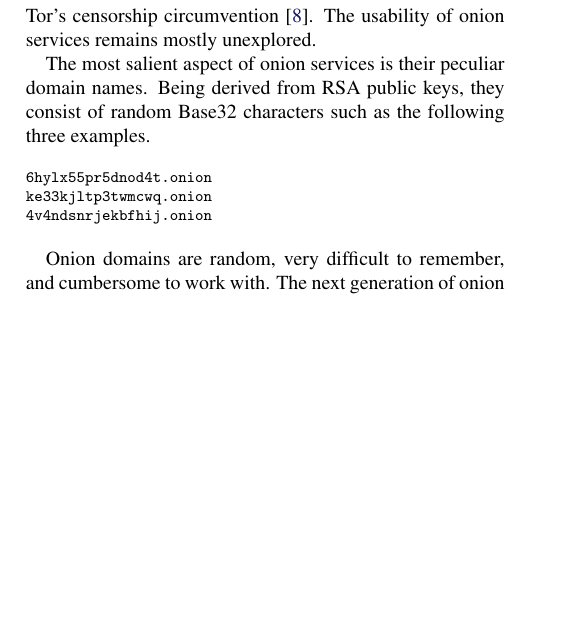
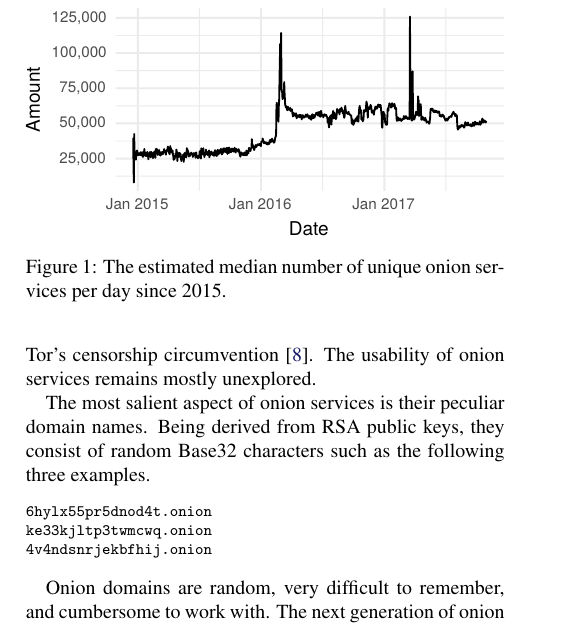
Before and after one commit to tartaruszen/onion-service-usability, a LaTeX document (paper/paper.tex, which reads paper/introduction.tex): part of one column of page 1 of 18, cut at the place of the change, the shorter picture padded with empty space. Compiled offline with pdfLaTeX; a LaTeX package or settings file that is missing is left out.

Commit message:
Add onion service growth diagram.

```diff
--- a/paper/introduction.tex
+++ b/paper/introduction.tex
@@ -34,6 +34,13 @@ services remains mostly unexplored.
 The most salient aspect of onion services is their peculiar domain names.
 Being derived from RSA public keys, they consist of random Base32 characters
 such as the following three examples.
+
+\begin{figure}[t]
+\includegraphics[width=\linewidth]{figures/os-growth.pdf}
+\caption{The estimated median number of unique onion services per day since
+2015.}
+\label{fig:os-growth}
+\end{figure}
 
 {\footnotesize
 \begin{verbatim}
```
Also changed, not shown: paper/figures/os-growth.pdf (added).
